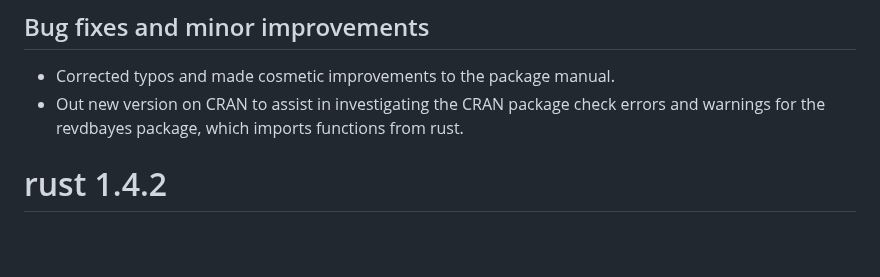
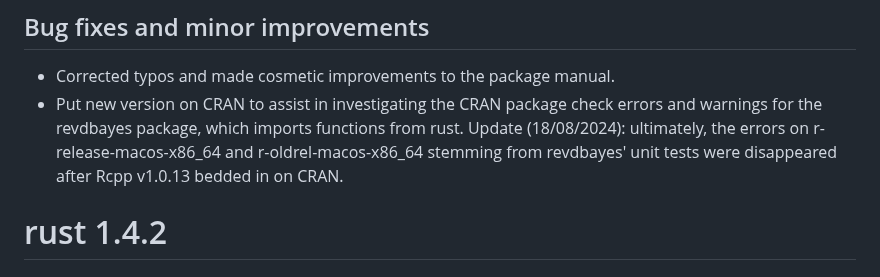
Before and after one commit to paulnorthrop/rust, a Markdown page: NEWS.md, the part around the change. Rendered like a GitHub page; blank space fills up the shorter version.

Commit message:
False positive ERRORs

```diff
--- a/NEWS.md
+++ b/NEWS.md
@@ -3,7 +3,7 @@
 ## Bug fixes and minor improvements
 
 * Corrected typos and made cosmetic improvements to the package manual.
-* Out new version on CRAN to assist in investigating the CRAN package check errors and warnings for the revdbayes package, which imports functions from rust.
+* Put new version on CRAN to assist in investigating the CRAN package check errors and warnings for the revdbayes package, which imports functions from rust. Update (18/08/2024): ultimately, the errors on r-release-macos-x86_64 and r-oldrel-macos-x86_64 stemming from revdbayes' unit tests were disappeared after Rcpp v1.0.13 bedded in on CRAN.
 
 # rust 1.4.2
 
```
